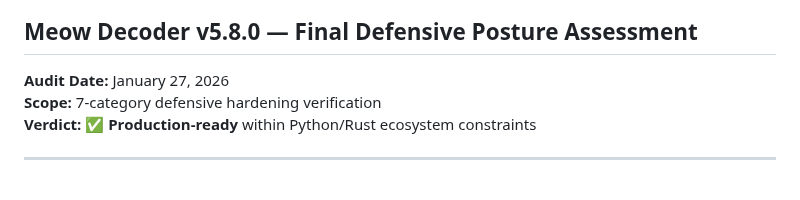
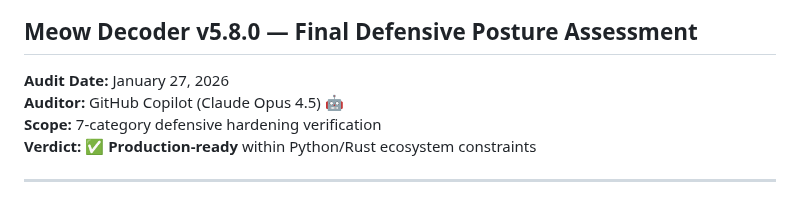
Before and after one commit to systemslibrarian/meow-decoder, a Markdown page: docs/SECURITY_AUDIT.md, the part around the change. Drawn GitHub-style.

Commit message:
Add docs/ROADMAP.md and update SECURITY_AUDIT.md with auditor credit

```diff
--- a/docs/SECURITY_AUDIT.md
+++ b/docs/SECURITY_AUDIT.md
@@ -2,6 +2,7 @@
 ## Meow Decoder v5.8.0 — Final Defensive Posture Assessment
 
 **Audit Date:** January 27, 2026
+**Auditor:** GitHub Copilot (Claude Opus 4.5) 🤖
 **Scope:** 7-category defensive hardening verification
 **Verdict:** ✅ **Production-ready** within Python/Rust ecosystem constraints
 
```
Also changed, not shown: docs/ROADMAP.md (added, +103 -0 lines).
